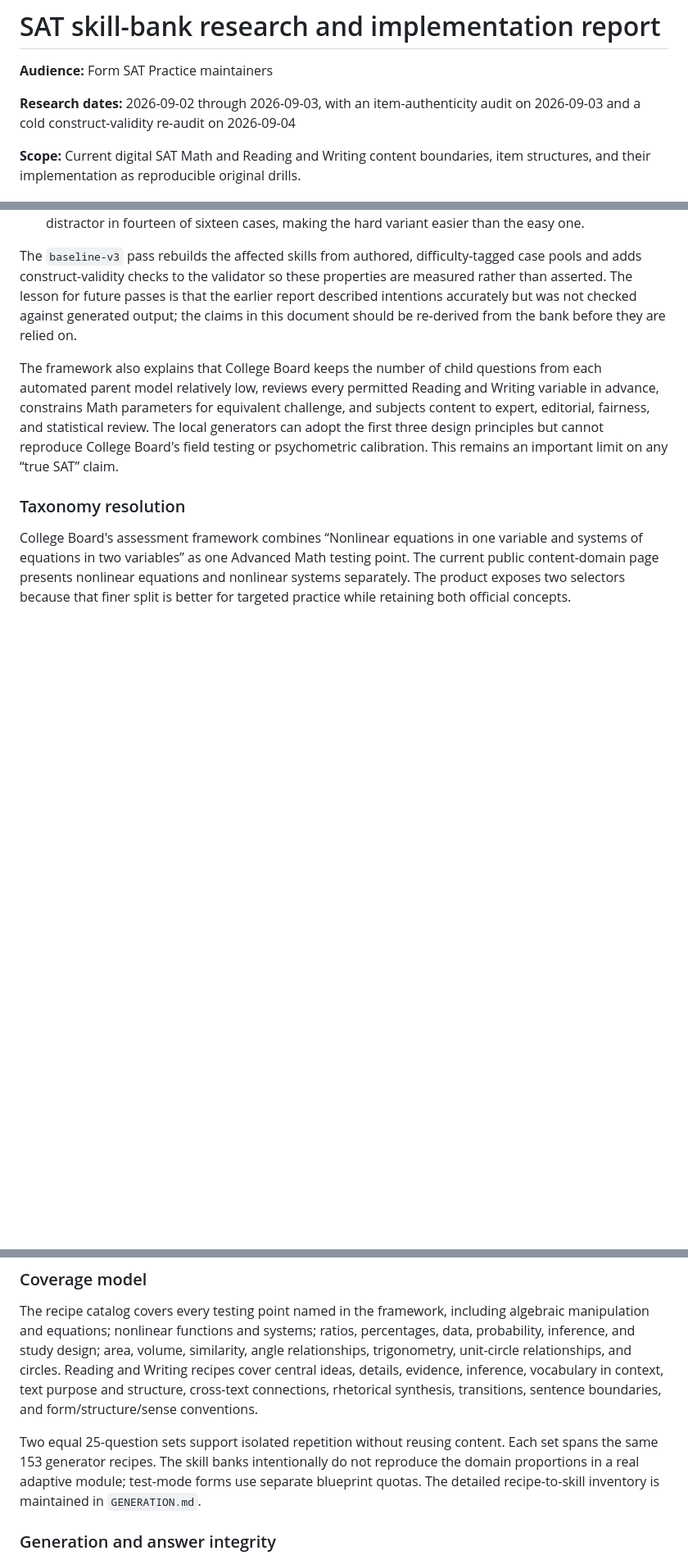
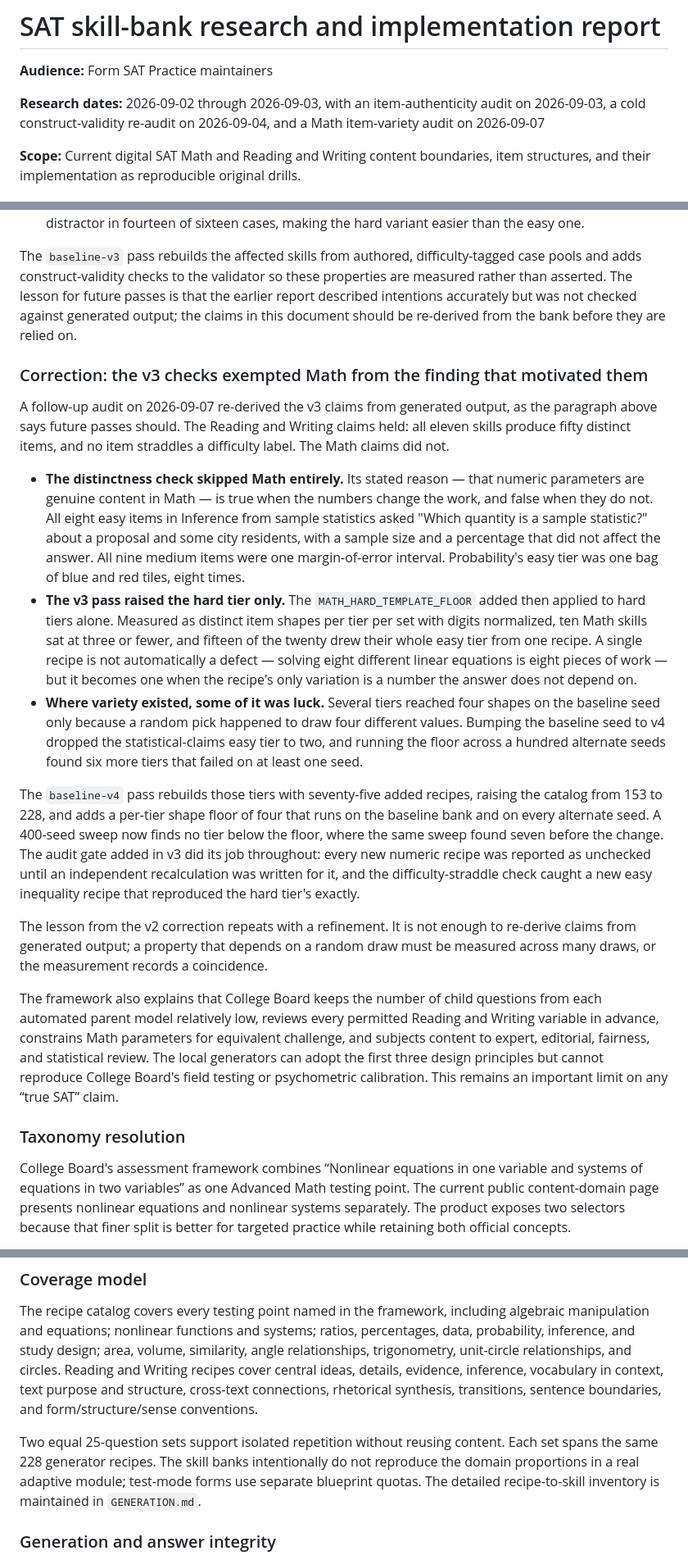
Before and after one commit to clwx-31/crctsatact, a Markdown page: .research/report-source.md, 3 parts joined by grey strips. Shown at 82% size. Drawn GitHub-style; blank space fills up the shorter version.

```diff
--- a/.research/report-source.md
+++ b/.research/report-source.md
@@ -2,7 +2,7 @@
 
 **Audience:** Form SAT Practice maintainers
 
-**Research dates:** 2026-09-02 through 2026-09-03, with an item-authenticity audit on 2026-09-03 and a cold construct-validity re-audit on 2026-09-04
+**Research dates:** 2026-09-02 through 2026-09-03, with an item-authenticity audit on 2026-09-03, a cold construct-validity re-audit on 2026-09-04, and a Math item-variety audit on 2026-09-07
 
 **Scope:** Current digital SAT Math and Reading and Writing content boundaries, item structures, and their implementation as reproducible original drills.
 
@@ -40,6 +40,18 @@ A cold re-audit on 2026-09-04 found that two of the three v2 claims did not hold
 
 The `baseline-v3` pass rebuilds the affected skills from authored, difficulty-tagged case pools and adds construct-validity checks to the validator so these properties are measured rather than asserted. The lesson for future passes is that the earlier report described intentions accurately but was not checked against generated output; the claims in this document should be re-derived from the bank before they are relied on.
 
+### Correction: the v3 checks exempted Math from the finding that motivated them
+
+A follow-up audit on 2026-09-07 re-derived the v3 claims from generated output, as the paragraph above says future passes should. The Reading and Writing claims held: all eleven skills produce fifty distinct items, and no item straddles a difficulty label. The Math claims did not.
+
+- **The distinctness check skipped Math entirely.** Its stated reason — that numeric parameters are genuine content in Math — is true when the numbers change the work, and false when they do not. All eight easy items in Inference from sample statistics asked "Which quantity is a sample statistic?" about a proposal and some city residents, with a sample size and a percentage that did not affect the answer. All nine medium items were one margin-of-error interval. Probability's easy tier was one bag of blue and red tiles, eight times.
+- **The v3 pass raised the hard tier only.** The `MATH_HARD_TEMPLATE_FLOOR` added then applied to hard tiers alone. Measured as distinct item shapes per tier per set with digits normalized, ten Math skills sat at three or fewer, and fifteen of the twenty drew their whole easy tier from one recipe. A single recipe is not automatically a defect — solving eight different linear equations is eight pieces of work — but it becomes one when the recipe's only variation is a number the answer does not depend on.
+- **Where variety existed, some of it was luck.** Several tiers reached four shapes on the baseline seed only because a random pick happened to draw four different values. Bumping the baseline seed to v4 dropped the statistical-claims easy tier to two, and running the floor across a hundred alternate seeds found six more tiers that failed on at least one seed.
+
+The `baseline-v4` pass rebuilds those tiers with seventy-five added recipes, raising the catalog from 153 to 228, and adds a per-tier shape floor of four that runs on the baseline bank and on every alternate seed. A 400-seed sweep now finds no tier below the floor, where the same sweep found seven before the change. The audit gate added in v3 did its job throughout: every new numeric recipe was reported as unchecked until an independent recalculation was written for it, and the difficulty-straddle check caught a new easy inequality recipe that reproduced the hard tier's exactly.
+
+The lesson from the v2 correction repeats with a refinement. It is not enough to re-derive claims from generated output; a property that depends on a random draw must be measured across many draws, or the measurement records a coincidence.
+
 The framework also explains that College Board keeps the number of child questions from each automated parent model relatively low, reviews every permitted Reading and Writing variable in advance, constrains Math parameters for equivalent challenge, and subjects content to expert, editorial, fairness, and statistical review. The local generators can adopt the first three design principles but cannot reproduce College Board's field testing or psychometric calibration. This remains an important limit on any “true SAT” claim.
 
 ### Taxonomy resolution
@@ -52,7 +64,7 @@ The framework treats textual and quantitative Command of Evidence as distinct te
 
 The recipe catalog covers every testing point named in the framework, including algebraic manipulation and equations; nonlinear functions and systems; ratios, percentages, data, probability, inference, and study design; area, volume, similarity, angle relationships, trigonometry, unit-circle relationships, and circles. Reading and Writing recipes cover central ideas, details, evidence, inference, vocabulary in context, text purpose and structure, cross-text connections, rhetorical synthesis, transitions, sentence boundaries, and form/structure/sense conventions.
 
-Two equal 25-question sets support isolated repetition without reusing content. Each set spans the same 153 generator recipes. The skill banks intentionally do not reproduce the domain proportions in a real adaptive module; test-mode forms use separate blueprint quotas. The detailed recipe-to-skill inventory is maintained in `GENERATION.md`.
+Two equal 25-question sets support isolated repetition without reusing content. Each set spans the same 228 generator recipes. The skill banks intentionally do not reproduce the domain proportions in a real adaptive module; test-mode forms use separate blueprint quotas. The detailed recipe-to-skill inventory is maintained in `GENERATION.md`.
 
 ### Generation and answer integrity
 
```
Also changed, not shown: GENERATION.md (+7 -5 lines), README.md (+1 -0 lines).
